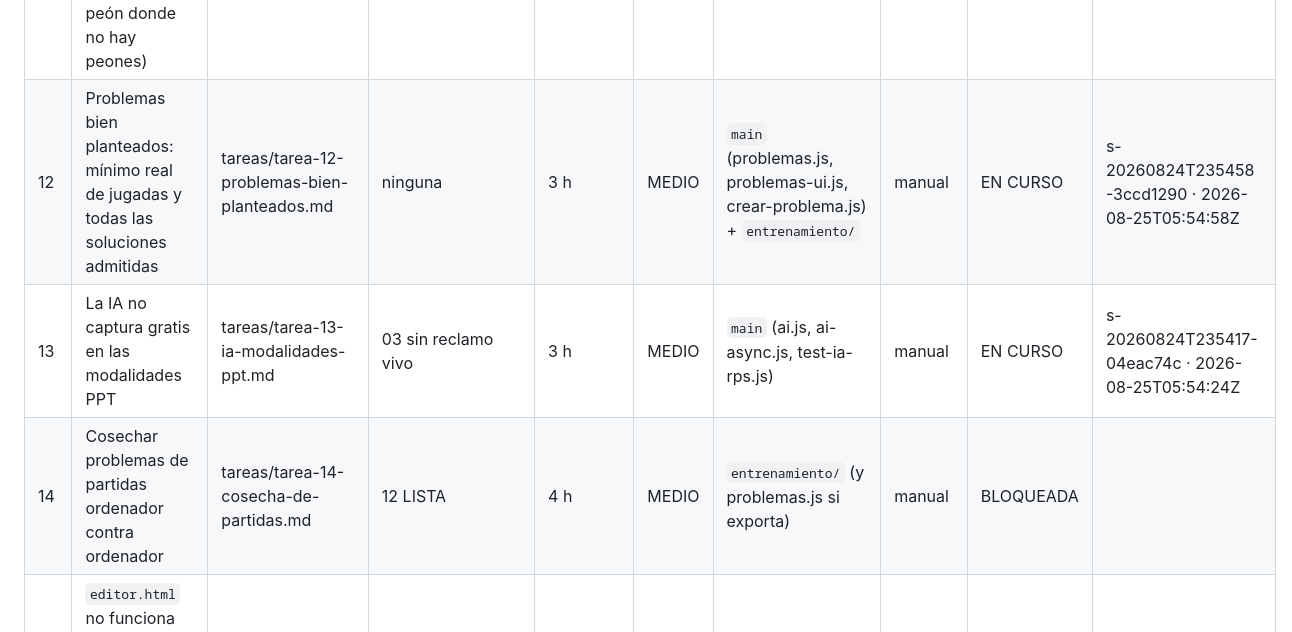
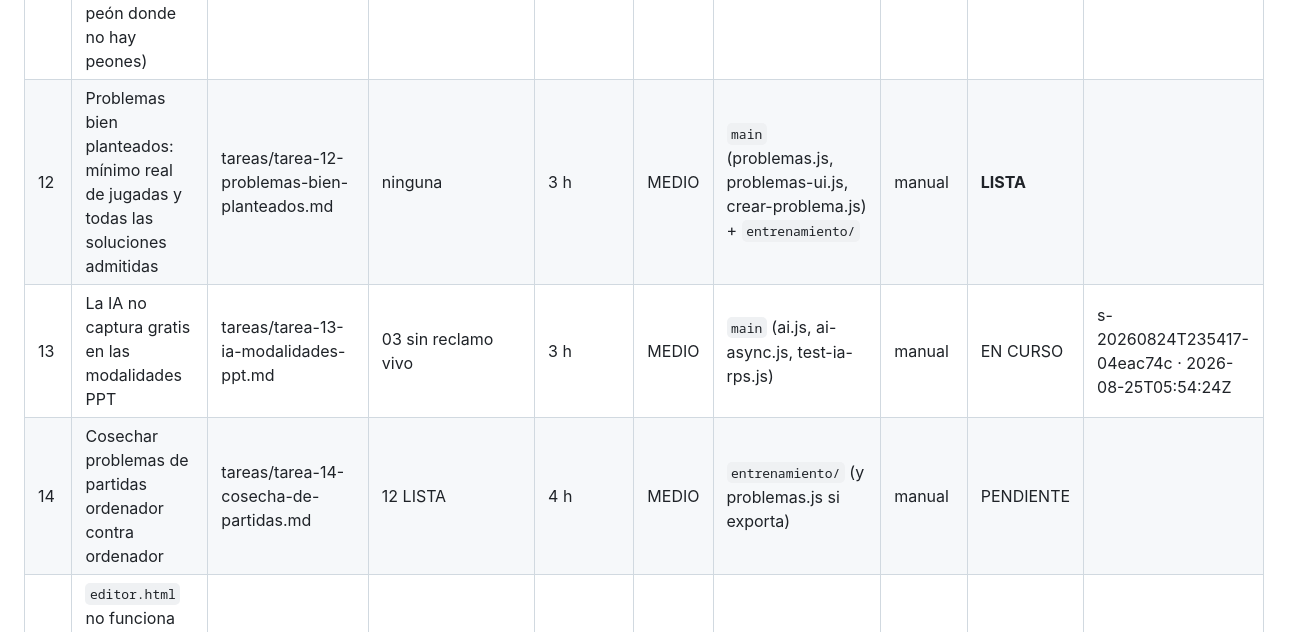
Before and after one commit to salasgar/Ajedrez-triangular, a Markdown page: reparto/_ESTADO.md, the part around one of its changes. Drawn GitHub-style.

```diff
--- a/reparto/_ESTADO.md
+++ b/reparto/_ESTADO.md
@@ -97,9 +97,9 @@ equivalencia de hoy está en `proyecto.md`.
 | 09 | Limpieza de restos y duplicados | tareas/tarea-09-limpieza.md | 2 firmas en autorizaciones.md | 1 h | BAJO | reparto/_papelera/ | manual | EN CURSO | s-20260825T005707-b78fd0ac · 2026-08-25T02:57:07Z |
 | 10 | Aplicar los resultados de la ronda 15 del entrenamiento | tareas/tarea-10-ronda-15.md | 03 y 04 LISTAS | 2 h | MEDIO | `main` (variants.js, PDF de valores) | manual | PENDIENTE | |
 | 11 | Ayuda y reglas adaptadas a cada modalidad (sin reglas de peón donde no hay peones) | tareas/tarea-11-ayuda-por-modalidad.md | ninguna | 1 h | MEDIO | `main` (index.html, script.js — solo la ayuda) | manual | **LISTA** | |
-| 12 | Problemas bien planteados: mínimo real de jugadas y todas las soluciones admitidas | tareas/tarea-12-problemas-bien-planteados.md | ninguna | 3 h | MEDIO | `main` (problemas.js, problemas-ui.js, crear-problema.js) + `entrenamiento/` | manual | EN CURSO | s-20260824T235458-3ccd1290 · 2026-08-25T05:54:58Z |
+| 12 | Problemas bien planteados: mínimo real de jugadas y todas las soluciones admitidas | tareas/tarea-12-problemas-bien-planteados.md | ninguna | 3 h | MEDIO | `main` (problemas.js, problemas-ui.js, crear-problema.js) + `entrenamiento/` | manual | **LISTA** | |
 | 13 | La IA no captura gratis en las modalidades PPT | tareas/tarea-13-ia-modalidades-ppt.md | 03 sin reclamo vivo | 3 h | MEDIO | `main` (ai.js, ai-async.js, test-ia-rps.js) | manual | EN CURSO | s-20260824T235417-04eac74c · 2026-08-25T05:54:24Z |
-| 14 | Cosechar problemas de partidas ordenador contra ordenador | tareas/tarea-14-cosecha-de-partidas.md | 12 LISTA | 4 h | MEDIO | `entrenamiento/` (y problemas.js si exporta) | manual | BLOQUEADA | |
+| 14 | Cosechar problemas de partidas ordenador contra ordenador | tareas/tarea-14-cosecha-de-partidas.md | 12 LISTA | 4 h | MEDIO | `entrenamiento/` (y problemas.js si exporta) | manual | PENDIENTE | |
 | 15 | `editor.html` no funciona sin conexión (desajuste `?v=N` con `sw.js`) | tareas/tarea-15-editor-offline.md | ninguna | 1 h | MEDIO | `main` (editor.html, sw.js) | manual | **LISTA** | |
 
 Las tareas 11-14 entraron el 2026-08-25 a partir de los cuatro problemas y la
```
Also changed, not shown: other parts of reparto/_ESTADO.md (+33 -12 lines).
